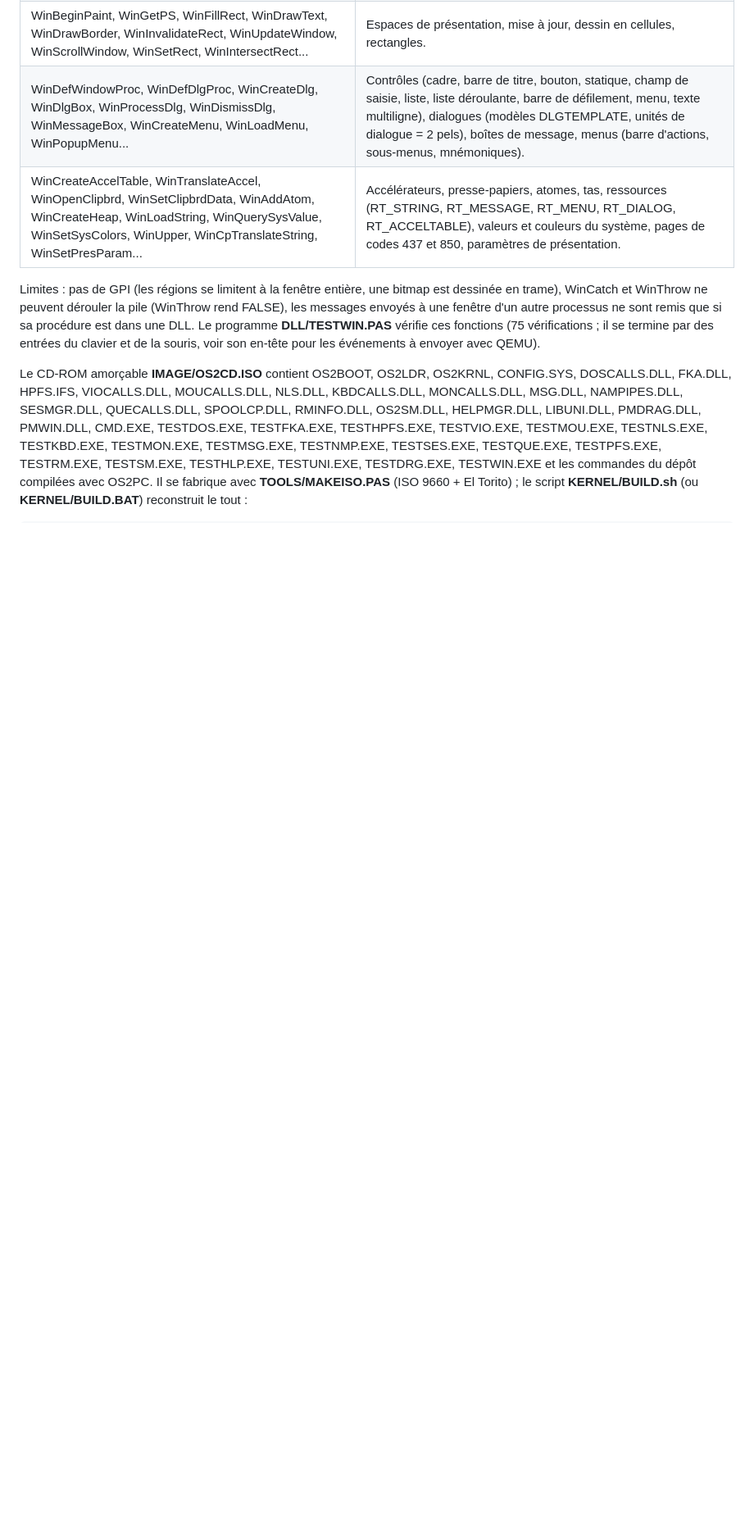
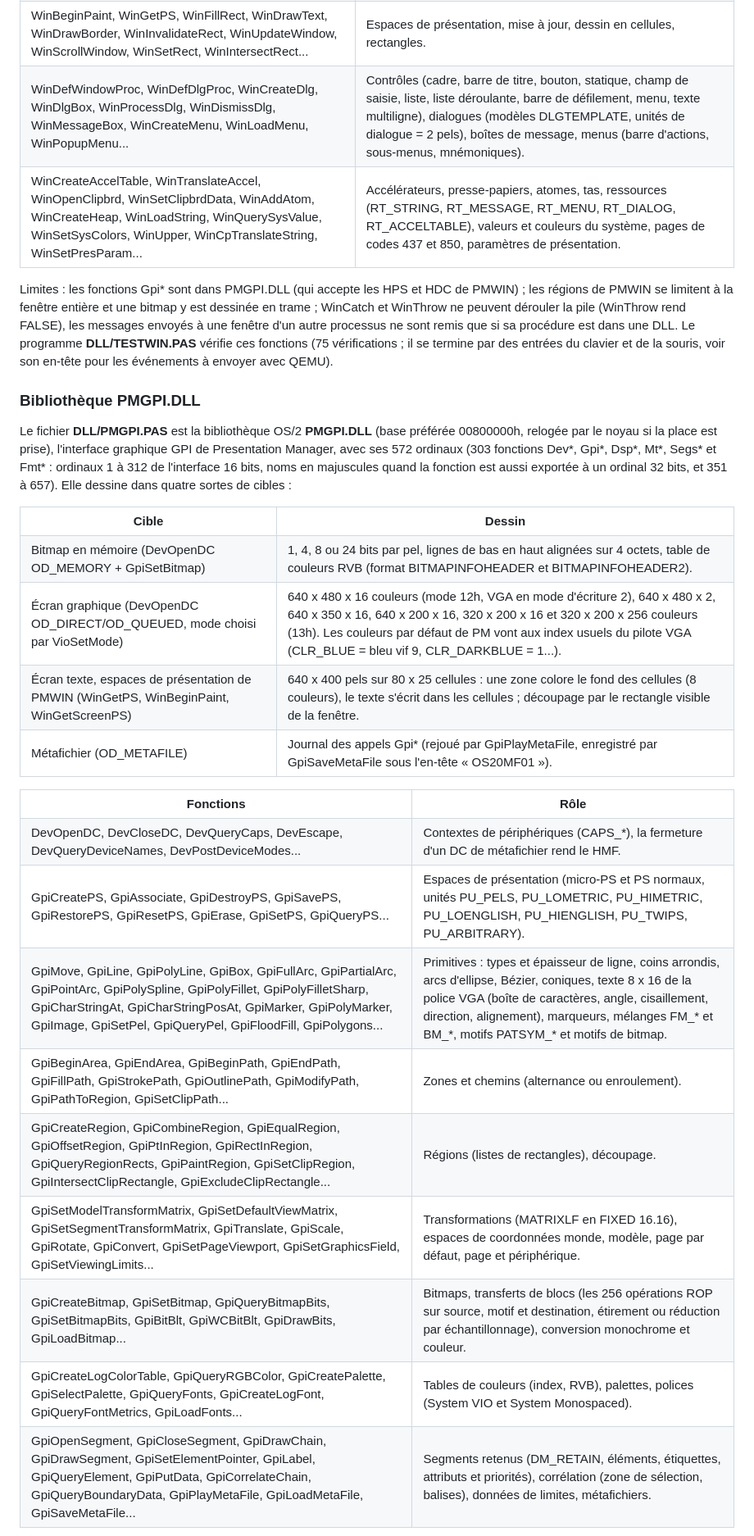
Before and after one commit to gladir/OS2-0, a Markdown page: README.md, the part around one of its changes. Shown at 82% size. GitHub-like rendering; blank space fills up the shorter version.

Commit message:
PMGPI.DLL : interface graphique GPI de Presentation Manager (572 ordinaux)
DLL/PMGPI.PAS implemente les 303 fonctions Dev*, Gpi*, Dsp*, Mt*, Segs*
et Fmt* (ordinaux 1 a 312 de l'interface 16 bits, 351 a 657) : contextes
de peripheriques, espaces de presentation, primitives, zones, chemins,
texte, regions, decoupage, transformations, bitmaps et GpiBitBlt, tables
de couleurs, palettes, polices, segments retenus, correlation et
metafichiers. Cibles : bitmap en memoire, ecran graphique (640 x 480 x 16
et autres modes de VioSetMode), espaces de presentation de PMWIN en mode
texte, metafichier.

PMWIN.DLL exporte WINQUERYPSINFO (ordinal 1001, interne) pour PMGPI.
DLL/TESTGPI.PAS : 68 verifications. BUILD.sh, BUILD.BAT, README.md et
LISEZMOI.TXT mis a jour ; capture IMAGE/PMGPI.png.

Co-Authored-By: Claude Opus 5.5 <noreply@anthropic.com>
Claude-Session: https://claude.ai/code/session_019K9zRG3gLXy99zXSC8JFsa

```diff
--- a/README.md
+++ b/README.md
@@ -443,6 +443,30 @@ Le fichier <b>DLL/PMWIN.PAS</b> est la bibliothèque OS/2 <b>PMWIN.DLL</b> (lié
 	<tr><td>WinCreateAccelTable, WinTranslateAccel, WinOpenClipbrd, WinSetClipbrdData, WinAddAtom, WinCreateHeap, WinLoadString, WinQuerySysValue, WinSetSysColors, WinUpper, WinCpTranslateString, WinSetPresParam...</td><td>Accélérateurs, presse-papiers, atomes, tas, ressources (RT_STRING, RT_MESSAGE, RT_MENU, RT_DIALOG, RT_ACCELTABLE), valeurs et couleurs du système, pages de codes 437 et 850, paramètres de présentation.</td></tr>
 </table>
 
-Limites : pas de GPI (les régions se limitent à la fenêtre entière, une bitmap est dessinée en trame), WinCatch et WinThrow ne peuvent dérouler la pile (WinThrow rend FALSE), les messages envoyés à une fenêtre d'un autre processus ne sont remis que si sa procédure est dans une DLL. Le programme <b>DLL/TESTWIN.PAS</b> vérifie ces fonctions (75 vérifications ; il se termine par des entrées du clavier et de la souris, voir son en-tête pour les événements à envoyer avec QEMU).
+Limites : les fonctions Gpi* sont dans PMGPI.DLL (qui accepte les HPS et HDC de PMWIN) ; les régions de PMWIN se limitent à la fenêtre entière et une bitmap y est dessinée en trame ; WinCatch et WinThrow ne peuvent dérouler la pile (WinThrow rend FALSE), les messages envoyés à une fenêtre d'un autre processus ne sont remis que si sa procédure est dans une DLL. Le programme <b>DLL/TESTWIN.PAS</b> vérifie ces fonctions (75 vérifications ; il se termine par des entrées du clavier et de la souris, voir son en-tête pour les événements à envoyer avec QEMU).
 
-Le CD-ROM amorçable <b>IMAGE/OS2CD.ISO</b> contient OS2BOOT, OS2LDR, OS2KRNL, CONFIG.SYS, DOSCALLS.DLL, FKA.DLL, HPFS.IFS, VIOCALLS.DLL, MOUCALLS.DLL, NLS.DLL, KBDCALLS.DLL, MONCALLS.DLL, MSG.DLL, NAMPIPES.DLL, SESMGR.DLL, QUECALLS.DLL, SPOOLCP.DLL, RMINFO.DLL, OS2SM.DLL, HELPMGR.DLL, LIBUNI.DLL, PMDRAG.DLL, PMWIN.DLL, CMD.EXE, TESTDOS.EXE, TESTFKA.EXE, TESTHPFS.EXE, TESTVIO.EXE, TESTMOU.EXE, TESTNLS.EXE, TESTKBD.EXE, TESTMON.EXE, TESTMSG.EXE, TESTNMP.EXE, TESTSES.EXE, TESTQUE.EXE, TESTPFS.EXE, TESTRM.EXE, TESTSM.EXE, TESTHLP.EXE, TESTUNI.EXE, TESTDRG.EXE, TESTWIN.EXE et les commandes du dépôt compilées avec OS2PC. Il se fabrique avec <b>TOOLS/MAKEISO.PAS</b> (ISO 9660 + El Torito) ; le script <b>KERNEL/BUILD.sh</b> (ou <b>KERNEL/BUILD.BAT</b>) reconstruit le tout :
+<h3>Bibliothèque PMGPI.DLL</h3>
+
+Le fichier <b>DLL/PMGPI.PAS</b> est la bibliothèque OS/2 <b>PMGPI.DLL</b> (base préférée 00800000h, relogée par le noyau si la place est prise), l'interface graphique GPI de Presentation Manager, avec ses 572 ordinaux (303 fonctions Dev*, Gpi*, Dsp*, Mt*, Segs* et Fmt* : ordinaux 1 à 312 de l'interface 16 bits, noms en majuscules quand la fonction est aussi exportée à un ordinal 32 bits, et 351 à 657). Elle dessine dans quatre sortes de cibles :
+
+<table>
+	<tr><th>Cible</th><th>Dessin</th></tr>
+	<tr><td>Bitmap en mémoire (DevOpenDC OD_MEMORY + GpiSetBitmap)</td><td>1, 4, 8 ou 24 bits par pel, lignes de bas en haut alignées sur 4 octets, table de couleurs RVB (format BITMAPINFOHEADER et BITMAPINFOHEADER2).</td></tr>
+	<tr><td>Écran graphique (DevOpenDC OD_DIRECT/OD_QUEUED, mode choisi par VioSetMode)</td><td>640 x 480 x 16 couleurs (mode 12h, VGA en mode d'écriture 2), 640 x 480 x 2, 640 x 350 x 16, 640 x 200 x 16, 320 x 200 x 16 et 320 x 200 x 256 couleurs (13h). Les couleurs par défaut de PM vont aux index usuels du pilote VGA (CLR_BLUE = bleu vif 9, CLR_DARKBLUE = 1...).</td></tr>
+	<tr><td>Écran texte, espaces de présentation de PMWIN (WinGetPS, WinBeginPaint, WinGetScreenPS)</td><td>640 x 400 pels sur 80 x 25 cellules : une zone colore le fond des cellules (8 couleurs), le texte s'écrit dans les cellules ; découpage par le rectangle visible de la fenêtre.</td></tr>
+	<tr><td>Métafichier (OD_METAFILE)</td><td>Journal des appels Gpi* (rejoué par GpiPlayMetaFile, enregistré par GpiSaveMetaFile sous l'en-tête « OS20MF01 »).</td></tr>
+</table>
+
+<table>
+	<tr><th>Fonctions</th><th>Rôle</th></tr>
+	<tr><td>DevOpenDC, DevCloseDC, DevQueryCaps, DevEscape, DevQueryDeviceNames, DevPostDeviceModes...</td><td>Contextes de périphériques (CAPS_*), la fermeture d'un DC de métafichier rend le HMF.</td></tr>
+	<tr><td>GpiCreatePS, GpiAssociate, GpiDestroyPS, GpiSavePS, GpiRestorePS, GpiResetPS, GpiErase, GpiSetPS, GpiQueryPS...</td><td>Espaces de présentation (micro-PS et PS normaux, unités PU_PELS, PU_LOMETRIC, PU_HIMETRIC, PU_LOENGLISH, PU_HIENGLISH, PU_TWIPS, PU_ARBITRARY).</td></tr>
+	<tr><td>GpiMove, GpiLine, GpiPolyLine, GpiBox, GpiFullArc, GpiPartialArc, GpiPointArc, GpiPolySpline, GpiPolyFillet, GpiPolyFilletSharp, GpiCharStringAt, GpiCharStringPosAt, GpiMarker, GpiPolyMarker, GpiImage, GpiSetPel, GpiQueryPel, GpiFloodFill, GpiPolygons...</td><td>Primitives : types et épaisseur de ligne, coins arrondis, arcs d'ellipse, Bézier, coniques, texte 8 x 16 de la police VGA (boîte de caractères, angle, cisaillement, direction, alignement), marqueurs, mélanges FM_* et BM_*, motifs PATSYM_* et motifs de bitmap.</td></tr>
+	<tr><td>GpiBeginArea, GpiEndArea, GpiBeginPath, GpiEndPath, GpiFillPath, GpiStrokePath, GpiOutlinePath, GpiModifyPath, GpiPathToRegion, GpiSetClipPath...</td><td>Zones et chemins (alternance ou enroulement).</td></tr>
+	<tr><td>GpiCreateRegion, GpiCombineRegion, GpiEqualRegion, GpiOffsetRegion, GpiPtInRegion, GpiRectInRegion, GpiQueryRegionRects, GpiPaintRegion, GpiSetClipRegion, GpiIntersectClipRectangle, GpiExcludeClipRectangle...</td><td>Régions (listes de rectangles), découpage.</td></tr>
+	<tr><td>GpiSetModelTransformMatrix, GpiSetDefaultViewMatrix, GpiSetSegmentTransformMatrix, GpiTranslate, GpiScale, GpiRotate, GpiConvert, GpiSetPageViewport, GpiSetGraphicsField, GpiSetViewingLimits...</td><td>Transformations (MATRIXLF en FIXED 16.16), espaces de coordonnées monde, modèle, page par défaut, page et périphérique.</td></tr>
+	<tr><td>GpiCreateBitmap, GpiSetBitmap, GpiQueryBitmapBits, GpiSetBitmapBits, GpiBitBlt, GpiWCBitBlt, GpiDrawBits, GpiLoadBitmap...</td><td>Bitmaps, transferts de blocs (les 256 opérations ROP sur source, motif et destination, étirement ou réduction par échantillonnage), conversion monochrome et couleur.</td></tr>
+	<tr><td>GpiCreateLogColorTable, GpiQueryRGBColor, GpiCreatePalette, GpiSelectPalette, GpiQueryFonts, GpiCreateLogFont, GpiQueryFontMetrics, GpiLoadFonts...</td><td>Tables de couleurs (index, RVB), palettes, polices (System VIO et System Monospaced).</td></tr>
+	<tr><td>GpiOpenSegment, GpiCloseSegment, GpiDrawChain, GpiDrawSegment, GpiSetElementPointer, GpiLabel, GpiQueryElement, GpiPutData, GpiCorrelateChain, GpiQueryBoundaryData, GpiPlayMetaFile, GpiLoadMetaFile, GpiSaveMetaFile...</td><td>Segments retenus (DM_RETAIN, éléments, étiquettes, attributs et priorités), corrélation (zone de sélection, balises), données de limites, métafichiers.</td></tr>
+</table>
+
```
Also changed, not shown: other parts of README.md (+6 -1 lines), IMAGE/PMGPI.png (added), 9 other files.
